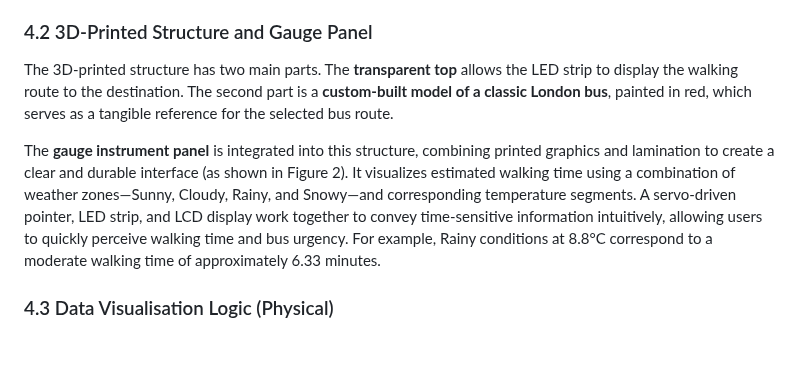
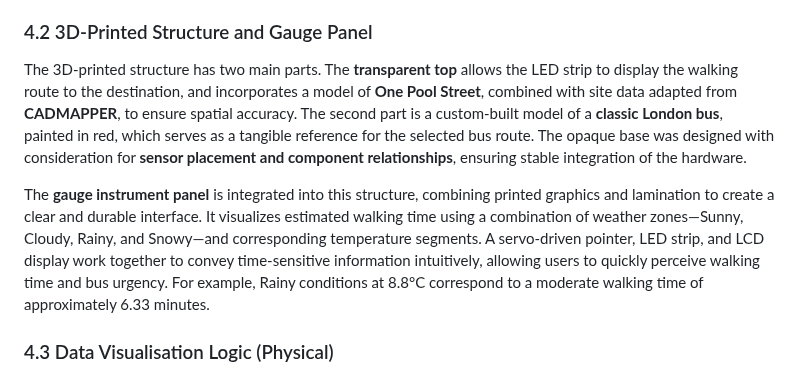
Before and after one commit to CynthiaZHANGovo/casa0019_MUJI, a Markdown page: Digital_Twin/Unity_UI/README.md, the part around the change. Rendered like a GitHub page; blank space fills up the shorter version.

Commit message:
Enhance README with detailed structure and gauge panel info
Updated the description of the 3D-printed structure and gauge panel, adding details about spatial accuracy and sensor placement.

```diff
--- a/Digital_Twin/Unity_UI/README.md
+++ b/Digital_Twin/Unity_UI/README.md
@@ -55,9 +55,9 @@ A **Grove LCD RGB Backlight display** presents estimated walking time and bus ti
 
 ### 4.2 3D-Printed Structure and Gauge Panel
 
-The 3D-printed structure has two main parts. The **transparent top** allows the LED strip to display the walking route to the destination. The second part is a **custom-built model of a classic London bus**, painted in red, which serves as a tangible reference for the selected bus route.
+The 3D-printed structure has two main parts. The **transparent top** allows the LED strip to display the walking route to the destination, and incorporates a model of **One Pool Street**, combined with site data adapted from **CADMAPPER**, to ensure spatial accuracy. The second part is a custom-built model of a **classic London bus**, painted in red, which serves as a tangible reference for the selected bus route. The opaque base was designed with consideration for **sensor placement and component relationships**, ensuring stable integration of the hardware.
 
-The **gauge instrument panel** is integrated into this structure, combining printed graphics and lamination to create a clear and durable interface (as shown in Figure 2). It visualizes estimated walking time using a combination of weather zones—Sunny, Cloudy, Rainy, and Snowy—and corresponding temperature segments. A servo-driven pointer, LED strip, and LCD display work together to convey time-sensitive information intuitively, allowing users to quickly perceive walking time and bus urgency. For example, Rainy conditions at 8.8°C correspond to a moderate walking time of approximately 6.33 minutes.
+The **gauge instrument panel** is integrated into this structure, combining printed graphics and lamination to create a clear and durable interface. It visualizes estimated walking time using a combination of weather zones—Sunny, Cloudy, Rainy, and Snowy—and corresponding temperature segments. A servo-driven pointer, LED strip, and LCD display work together to convey time-sensitive information intuitively, allowing users to quickly perceive walking time and bus urgency. For example, Rainy conditions at 8.8°C correspond to a moderate walking time of approximately 6.33 minutes.
 
 ### 4.3 Data Visualisation Logic (Physical)
 
```
